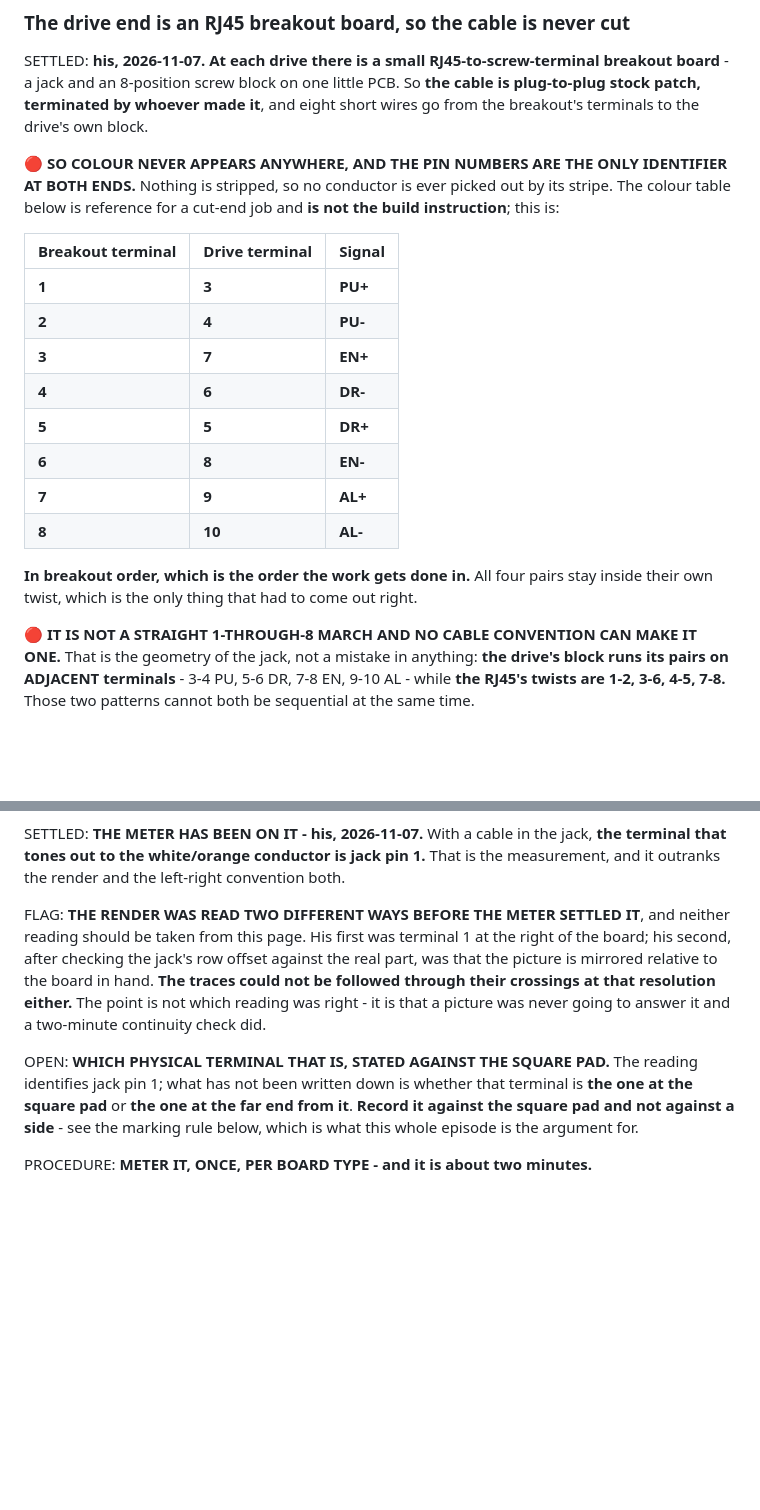
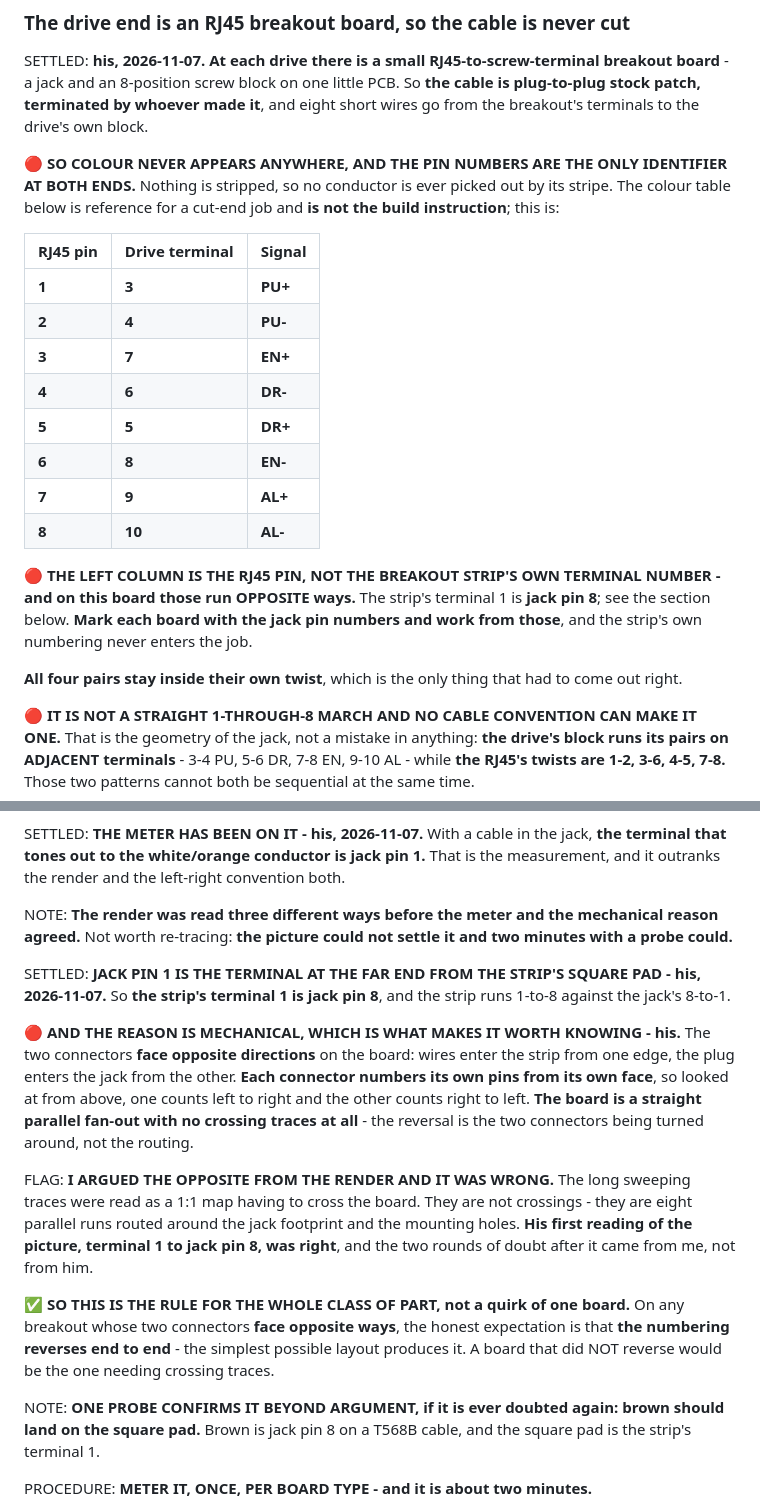
Before and after one commit to ioSenderV2/CNCBuild, a Markdown page: wiring/ig57-drives.md, 2 parts joined by grey strips. Drawn GitHub-style; blank space fills up the shorter version.

```diff
--- a/wiring/ig57-drives.md
+++ b/wiring/ig57-drives.md
@@ -267,7 +267,7 @@ drive's own block.
 Nothing is stripped, so no conductor is ever picked out by its stripe. The colour table below is
 reference for a cut-end job and **is not the build instruction**; this is:
 
-| Breakout terminal | Drive terminal | Signal |
+| **RJ45 pin** | Drive terminal | Signal |
 |---|---|---|
 | **1** | **3** | **PU+** |
 | **2** | **4** | **PU-** |
@@ -278,8 +278,12 @@ reference for a cut-end job and **is not the build instruction**; this is:
 | **7** | **9** | **AL+** |
 | **8** | **10** | **AL-** |
 
-**In breakout order, which is the order the work gets done in.** All four pairs stay inside their own
-twist, which is the only thing that had to come out right.
+🔴 **THE LEFT COLUMN IS THE RJ45 PIN, NOT THE BREAKOUT STRIP'S OWN TERMINAL NUMBER - and on this
+board those run OPPOSITE ways.** The strip's terminal 1 is **jack pin 8**; see the section below.
+**Mark each board with the jack pin numbers and work from those**, and the strip's own numbering
+never enters the job.
+
+**All four pairs stay inside their own twist**, which is the only thing that had to come out right.
 
 🔴 **IT IS NOT A STRAIGHT 1-THROUGH-8 MARCH AND NO CABLE CONVENTION CAN MAKE IT ONE.** That is the
 geometry of the jack, not a mistake in anything: **the drive's block runs its pairs on ADJACENT
@@ -341,17 +345,31 @@ SETTLED: **THE METER HAS BEEN ON IT - his, 2026-11-07.** With a cable in the jac
 that tones out to the white/orange conductor is jack pin 1.** That is the measurement, and it
 outranks the render and the left-right convention both.
 
-FLAG: **THE RENDER WAS READ TWO DIFFERENT WAYS BEFORE THE METER SETTLED IT**, and neither reading
-should be taken from this page. His first was terminal 1 at the right of the board; his second, after
-checking the jack's row offset against the real part, was that the picture is mirrored relative to
-the board in hand. **The traces could not be followed through their crossings at that resolution
-either.** The point is not which reading was right - it is that a picture was never going to answer
-it and a two-minute continuity check did.
+NOTE: **The render was read three different ways before the meter and the mechanical reason agreed.**
+Not worth re-tracing: **the picture could not settle it and two minutes with a probe could.**
 
-OPEN: **WHICH PHYSICAL TERMINAL THAT IS, STATED AGAINST THE SQUARE PAD.** The reading identifies jack
-pin 1; what has not been written down is whether that terminal is **the one at the square pad** or
-**the one at the far end from it**. **Record it against the square pad and not against a side** - see
-the marking rule below, which is what this whole episode is the argument for.
+SETTLED: **JACK PIN 1 IS THE TERMINAL AT THE FAR END FROM THE STRIP'S SQUARE PAD - his, 2026-11-07.**
+So **the strip's terminal 1 is jack pin 8**, and the strip runs 1-to-8 against the jack's 8-to-1.
+
+🔴 **AND THE REASON IS MECHANICAL, WHICH IS WHAT MAKES IT WORTH KNOWING - his.** The two connectors
+**face opposite directions** on the board: wires enter the strip from one edge, the plug enters the
+jack from the other. **Each connector numbers its own pins from its own face**, so looked at from
+above, one counts left to right and the other counts right to left. **The board is a straight
+parallel fan-out with no crossing traces at all** - the reversal is the two connectors being turned
+around, not the routing.
+
+FLAG: **I ARGUED THE OPPOSITE FROM THE RENDER AND IT WAS WRONG.** The long sweeping traces were read
+as a 1:1 map having to cross the board. They are not crossings - they are eight parallel runs routed
+around the jack footprint and the mounting holes. **His first reading of the picture, terminal 1 to
+jack pin 8, was right**, and the two rounds of doubt after it came from me, not from him.
+
+✅ **SO THIS IS THE RULE FOR THE WHOLE CLASS OF PART, not a quirk of one board.** On any breakout
+whose two connectors **face opposite ways**, the honest expectation is that **the numbering reverses
+end to end** - the simplest possible layout produces it. A board that did NOT reverse would be the
+one needing crossing traces.
+
+NOTE: **ONE PROBE CONFIRMS IT BEYOND ARGUMENT, if it is ever doubted again: brown should land on the
+square pad.** Brown is jack pin 8 on a T568B cable, and the square pad is the strip's terminal 1.
 
 PROCEDURE: **METER IT, ONCE, PER BOARD TYPE - and it is about two minutes.**
 
```
Also changed, not shown: STATUS.md (+14 -15 lines).
